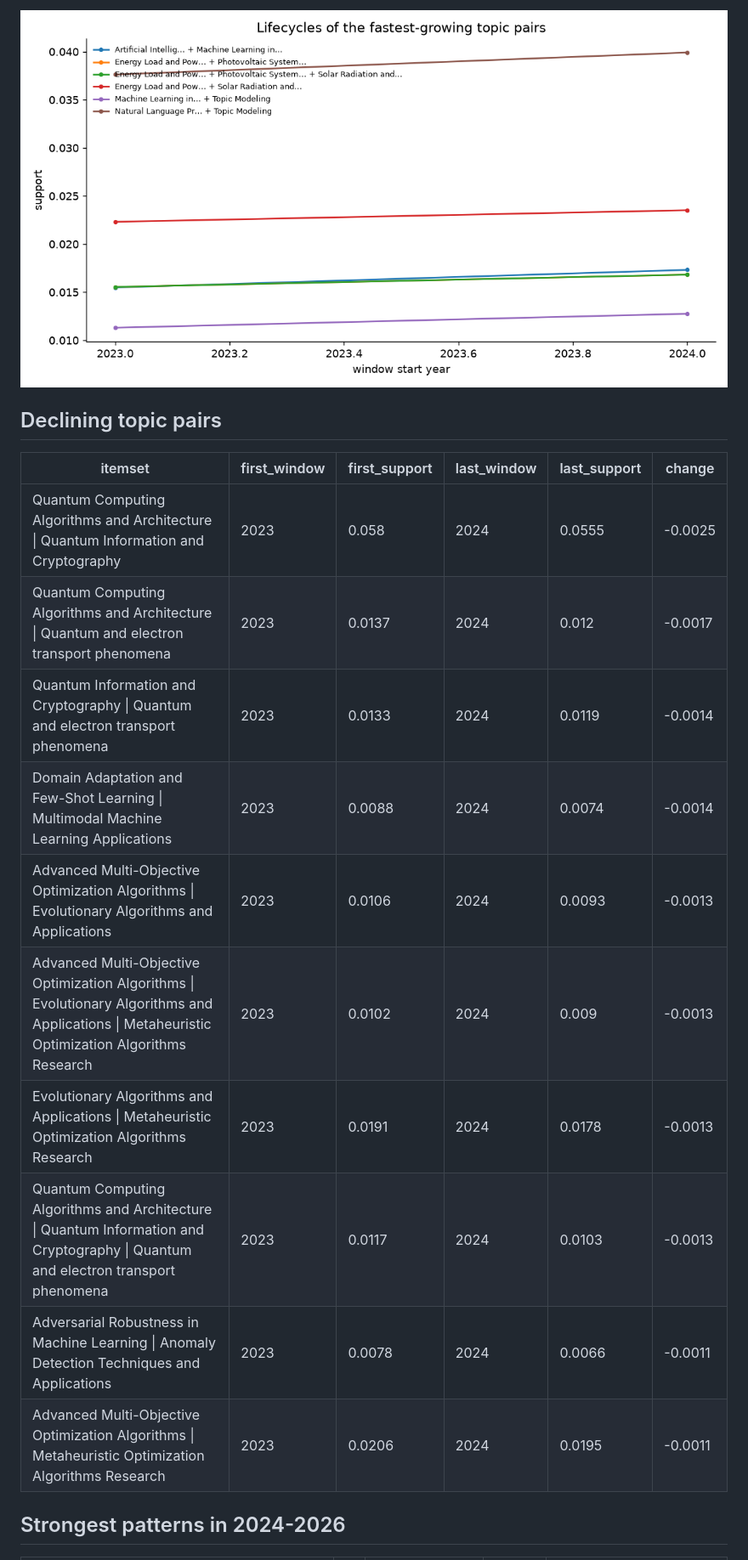
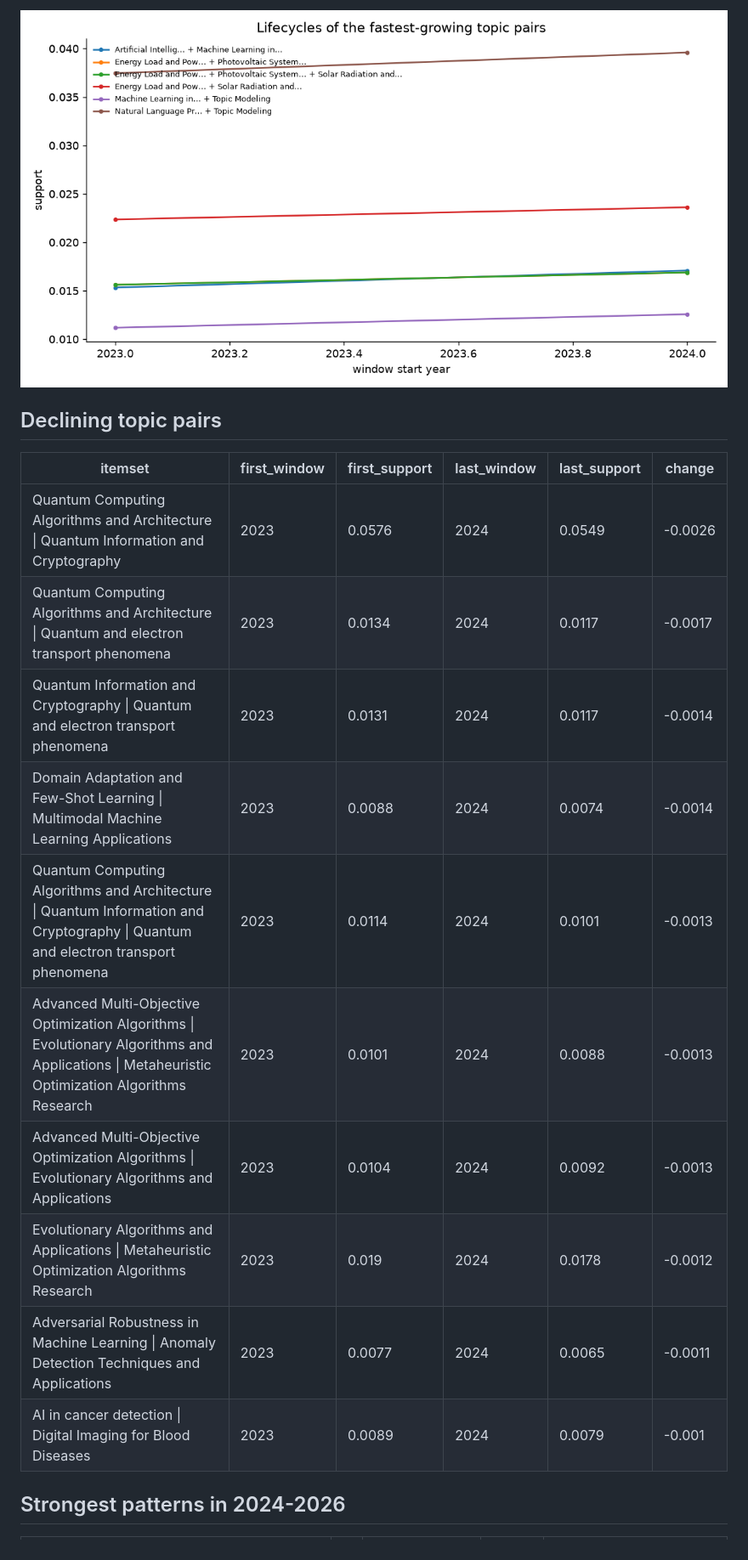
Before and after one commit to muhammad-talha04/scholarly-pattern-explorer, a Markdown page: docs/LATEST.md, the part around one of its changes. Shown at 85% size. Drawn GitHub-style; pictures changed too: docs/charts/pattern_lifecycles.png.

```diff
--- a/docs/LATEST.md
+++ b/docs/LATEST.md
@@ -24,16 +24,16 @@ _Generated 2026-10-18 08:47. Corpus: 17,822 papers, 71,472 authors,
 ## Declining topic pairs
 | itemset | first_window | first_support | last_window | last_support | change |
 |---|---|---|---|---|---|
-| Quantum Computing Algorithms and Architecture \| Quantum Information and Cryptography | 2023 | 0.058 | 2024 | 0.0555 | -0.0025 |
-| Quantum Computing Algorithms and Architecture \| Quantum and electron transport phenomena | 2023 | 0.0137 | 2024 | 0.012 | -0.0017 |
-| Quantum Information and Cryptography \| Quantum and electron transport phenomena | 2023 | 0.0133 | 2024 | 0.0119 | -0.0014 |
+| Quantum Computing Algorithms and Architecture \| Quantum Information and Cryptography | 2023 | 0.0576 | 2024 | 0.0549 | -0.0026 |
+| Quantum Computing Algorithms and Architecture \| Quantum and electron transport phenomena | 2023 | 0.0134 | 2024 | 0.0117 | -0.0017 |
+| Quantum Information and Cryptography \| Quantum and electron transport phenomena | 2023 | 0.0131 | 2024 | 0.0117 | -0.0014 |
 | Domain Adaptation and Few-Shot Learning \| Multimodal Machine Learning Applications | 2023 | 0.0088 | 2024 | 0.0074 | -0.0014 |
-| Advanced Multi-Objective Optimization Algorithms \| Evolutionary Algorithms and Applications | 2023 | 0.0106 | 2024 | 0.0093 | -0.0013 |
-| Advanced Multi-Objective Optimization Algorithms \| Evolutionary Algorithms and Applications \| Metaheuristic Optimization Algorithms Research | 2023 | 0.0102 | 2024 | 0.009 | -0.0013 |
-| Evolutionary Algorithms and Applications \| Metaheuristic Optimization Algorithms Research | 2023 | 0.0191 | 2024 | 0.0178 | -0.0013 |
-| Quantum Computing Algorithms and Architecture \| Quantum Information and Cryptography \| Quantum and electron transport phenomena | 2023 | 0.0117 | 2024 | 0.0103 | -0.0013 |
-| Adversarial Robustness in Machine Learning \| Anomaly Detection Techniques and Applications | 2023 | 0.0078 | 2024 | 0.0066 | -0.0011 |
-| Advanced Multi-Objective Optimization Algorithms \| Metaheuristic Optimization Algorithms Research | 2023 | 0.0206 | 2024 | 0.0195 | -0.0011 |
+| Quantum Computing Algorithms and Architecture \| Quantum Information and Cryptography \| Quantum and electron transport phenomena | 2023 | 0.0114 | 2024 | 0.0101 | -0.0013 |
+| Advanced Multi-Objective Optimization Algorithms \| Evolutionary Algorithms and Applications \| Metaheuristic Optimization Algorithms Research | 2023 | 0.0101 | 2024 | 0.0088 | -0.0013 |
+| Advanced Multi-Objective Optimization Algorithms \| Evolutionary Algorithms and Applications | 2023 | 0.0104 | 2024 | 0.0092 | -0.0013 |
+| Evolutionary Algorithms and Applications \| Metaheuristic Optimization Algorithms Research | 2023 | 0.019 | 2024 | 0.0178 | -0.0012 |
+| Adversarial Robustness in Machine Learning \| Anomaly Detection Techniques and Applications | 2023 | 0.0077 | 2024 | 0.0065 | -0.0011 |
+| AI in cancer detection \| Digital Imaging for Blood Diseases | 2023 | 0.0089 | 2024 | 0.0079 | -0.001 |
 
 ## Strongest patterns in 2024-2026
 | itemset | k | support_count | n_tx | support |
```
Also changed, not shown: other parts of docs/LATEST.md (+29 -29 lines), docs/charts/coauthor_network.png, docs/charts/papers_per_year.png, 5 other files.
